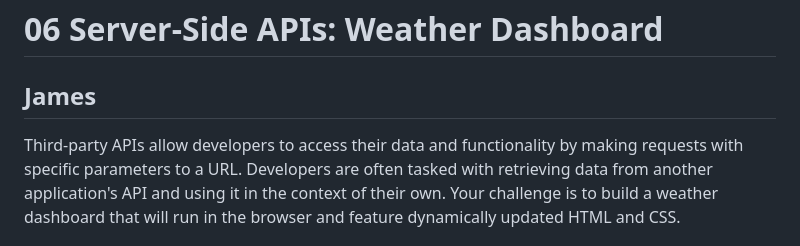
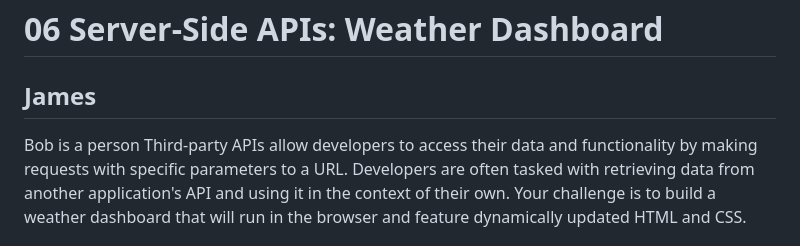
Before and after one commit to jasnmar/WeatherApp, a Markdown page: README.md, the part around the change. Drawn GitHub-style.

```diff
--- a/README.md
+++ b/README.md
@@ -2,6 +2,8 @@
 
 ## James
 
+
+Bob is a person
 Third-party APIs allow developers to access their data and functionality by making requests with specific parameters to a URL. Developers are often tasked with retrieving data from another application's API and using it in the context of their own. Your challenge is to build a weather dashboard that will run in the browser and feature dynamically updated HTML and CSS.
 
 Use the [5 Day Weather Forecast](https://openweathermap.org/forecast5) to retrieve weather data for cities. The base URL should look like the following: `https://api.openweathermap.org/data/2.5/forecast?lat={lat}&lon={lon}&appid={API key}`. After registering for a new API key, you may need to wait up to 2 hours for that API key to activate.
```
